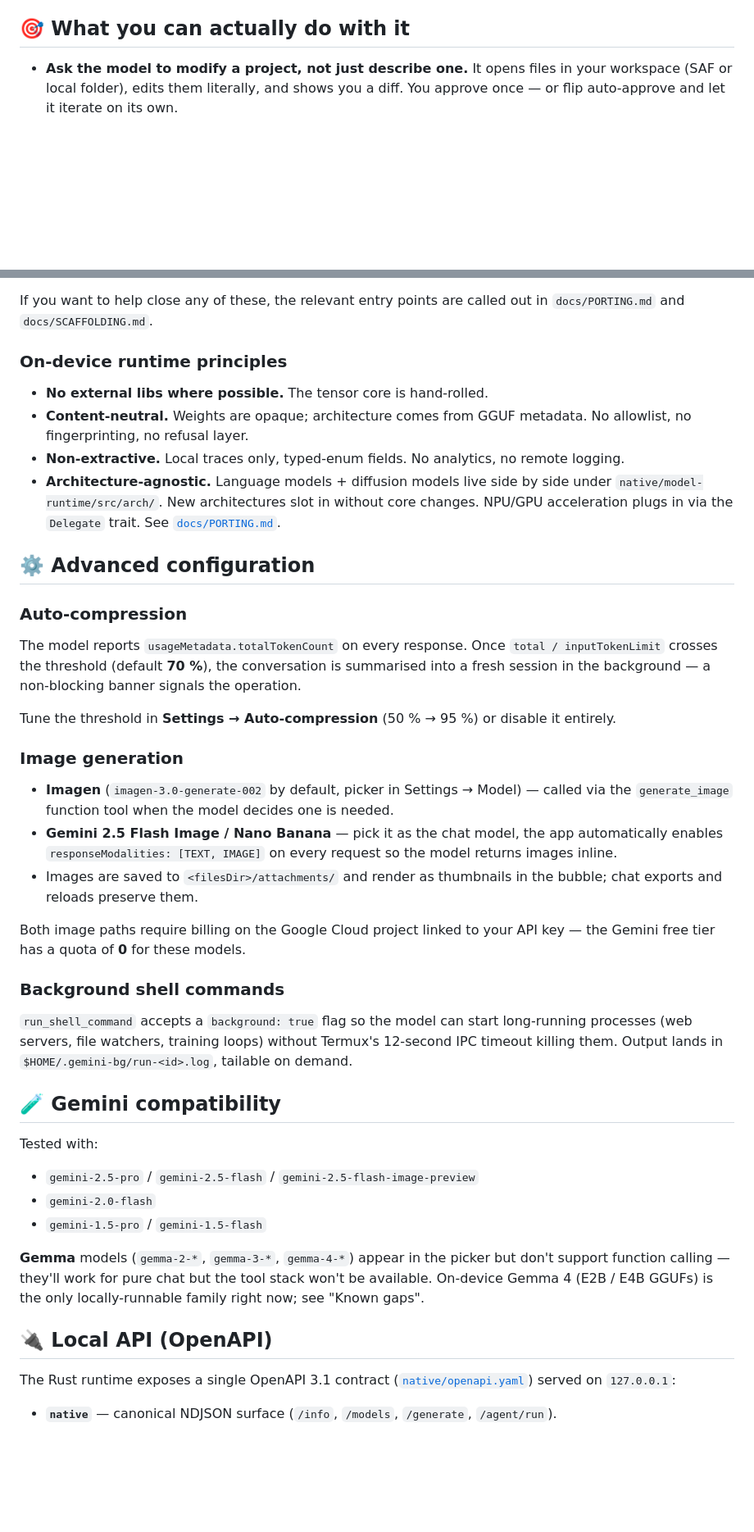
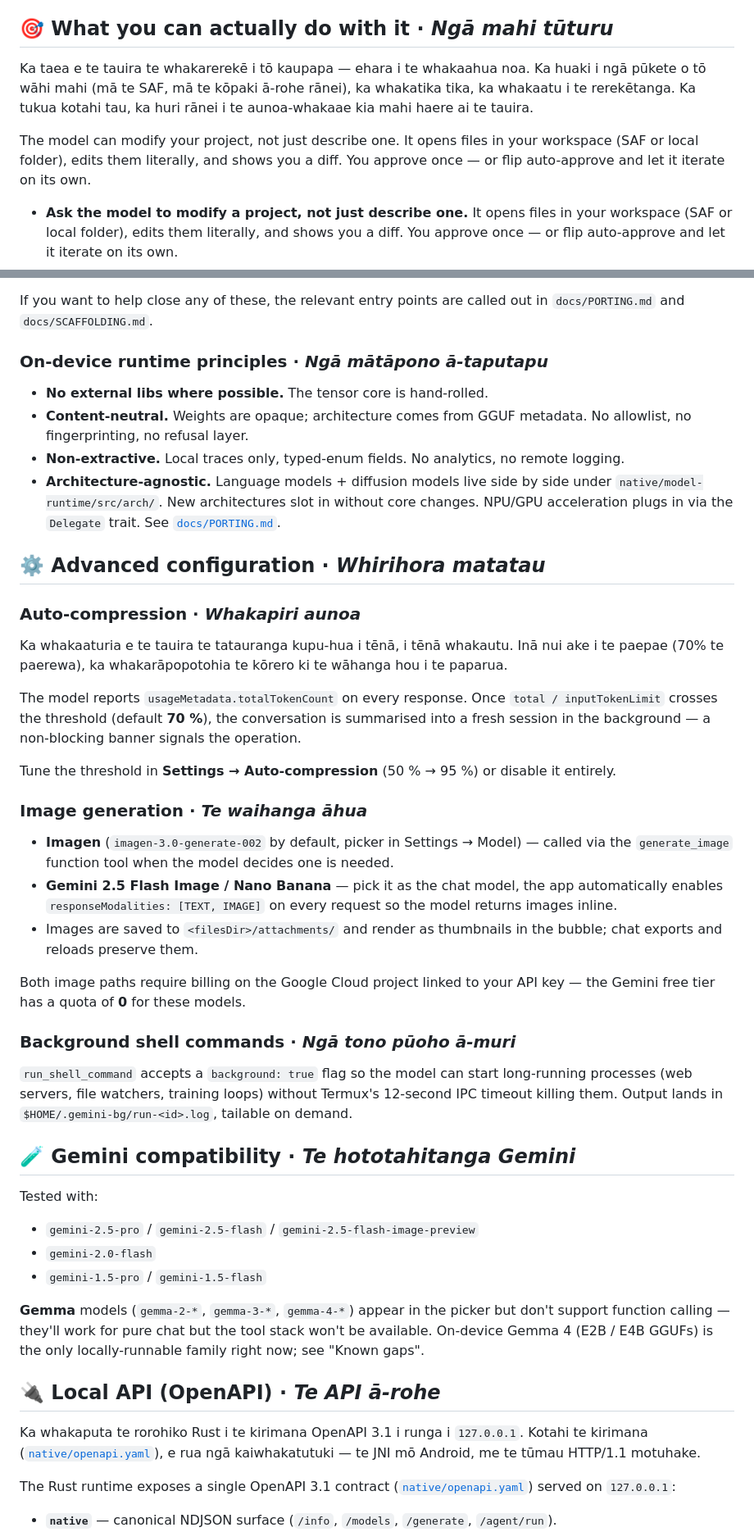
Before and after one commit to vapordude/gemini-android-app, a Markdown page: README.md, 2 parts joined by grey strips. Shown at 82% size. Rendered like a GitHub page; blank space fills up the shorter version.

```diff
--- a/README.md
+++ b/README.md
@@ -29,7 +46,18 @@ from-scratch Rust runtime — no third-party inference libraries.
 - API failures (cloud or tool) flow back to the agent as structured
   error events so it can adapt mid-turn.
 
-## 🎯 What you can actually do with it
+## 🎯 What you can actually do with it · *Ngā mahi tūturu*
+
+Ka taea e te tauira te whakarerekē i tō kaupapa — ehara i te
+whakaahua noa. Ka huaki i ngā pūkete o tō wāhi mahi (mā te SAF, mā te
+kōpaki ā-rohe rānei), ka whakatika tika, ka whakaatu i te
+rerekētanga. Ka tukua kotahi tau, ka huri rānei i te aunoa-whakaae kia
+mahi haere ai te tauira.
+
+The model can modify your project, not just describe one. It opens
+files in your workspace (SAF or local folder), edits them literally,
+and shows you a diff. You approve once — or flip auto-approve and let
+it iterate on its own.
 
 - **Ask the model to modify a project, not just describe one.** It opens
   files in your workspace (SAF or local folder), edits them literally,
@@ -275,7 +345,7 @@ Honest about where the current build is wobbly:
 If you want to help close any of these, the relevant entry points are
 called out in `docs/PORTING.md` and `docs/SCAFFOLDING.md`.
 
-### On-device runtime principles
+### On-device runtime principles · *Ngā mātāpono ā-taputapu*
 
 - **No external libs where possible.** The tensor core is hand-rolled.
 - **Content-neutral.** Weights are opaque; architecture comes from
@@ -287,9 +357,13 @@ called out in `docs/PORTING.md` and `docs/SCAFFOLDING.md`.
   architectures slot in without core changes. NPU/GPU acceleration
   plugs in via the `Delegate` trait. See [`docs/PORTING.md`](docs/PORTING.md).
 
-## ⚙️ Advanced configuration
+## ⚙️ Advanced configuration · *Whirihora matatau*
 
-### Auto-compression
+### Auto-compression · *Whakapiri aunoa*
+
+Ka whakaaturia e te tauira te tatauranga kupu-hua i tēnā, i tēnā
+whakautu. Inā nui ake i te paepae (70% te paerewa), ka whakarāpopotohia
+te kōrero ki te wāhanga hou i te paparua.
 
 The model reports `usageMetadata.totalTokenCount` on every response.
 Once `total / inputTokenLimit` crosses the threshold (default **70 %**),
@@ -299,7 +373,7 @@ a non-blocking banner signals the operation.
 Tune the threshold in **Settings → Auto-compression** (50 % → 95 %) or
 disable it entirely.
 
-### Image generation
+### Image generation · *Te waihanga āhua*
 
 - **Imagen** (`imagen-3.0-generate-002` by default, picker in
   Settings → Model) — called via the `generate_image` function tool
@@ -314,14 +388,14 @@ Both image paths require billing on the Google Cloud project linked to
 your API key — the Gemini free tier has a quota of **0** for these
 models.
 
-### Background shell commands
+### Background shell commands · *Ngā tono pūoho ā-muri*
 
 `run_shell_command` accepts a `background: true` flag so the model can
 start long-running processes (web servers, file watchers, training
 loops) without Termux's 12-second IPC timeout killing them. Output
 lands in `$HOME/.gemini-bg/run-<id>.log`, tailable on demand.
 
-## 🧪 Gemini compatibility
+## 🧪 Gemini compatibility · *Te hototahitanga Gemini*
 
 Tested with:
 
@@ -334,7 +408,12 @@ picker but don't support function calling — they'll work for pure chat
 but the tool stack won't be available. On-device Gemma 4 (E2B / E4B
 GGUFs) is the only locally-runnable family right now; see "Known gaps".
 
-## 🔌 Local API (OpenAPI)
+## 🔌 Local API (OpenAPI) · *Te API ā-rohe*
+
+Ka whakaputa te rorohiko Rust i te kirimana OpenAPI 3.1 i runga i
+`127.0.0.1`. Kotahi te kirimana ([`native/openapi.yaml`](native/openapi.yaml)),
+e rua ngā kaiwhakatutuki — te JNI mō Android, me te tūmau HTTP/1.1
+motuhake.
 
 The Rust runtime exposes a single OpenAPI 3.1 contract
 ([`native/openapi.yaml`](native/openapi.yaml)) served on `127.0.0.1`:
```
Also changed, not shown: other parts of README.md (+94 -20 lines).
